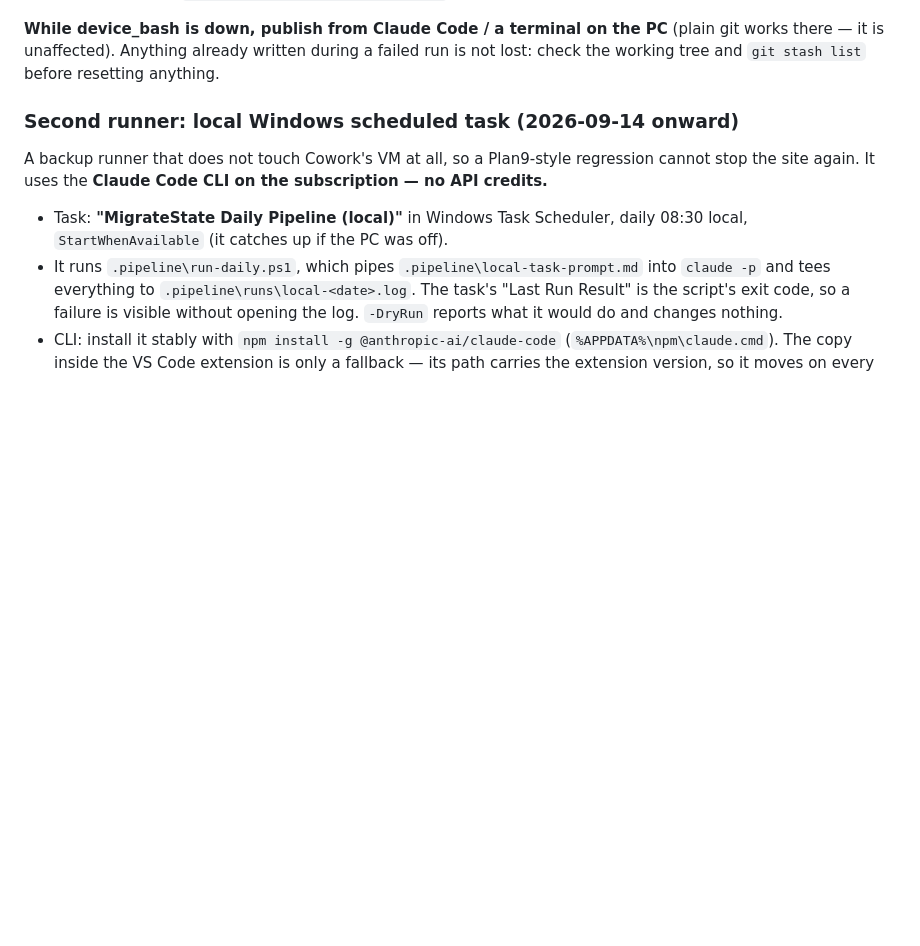
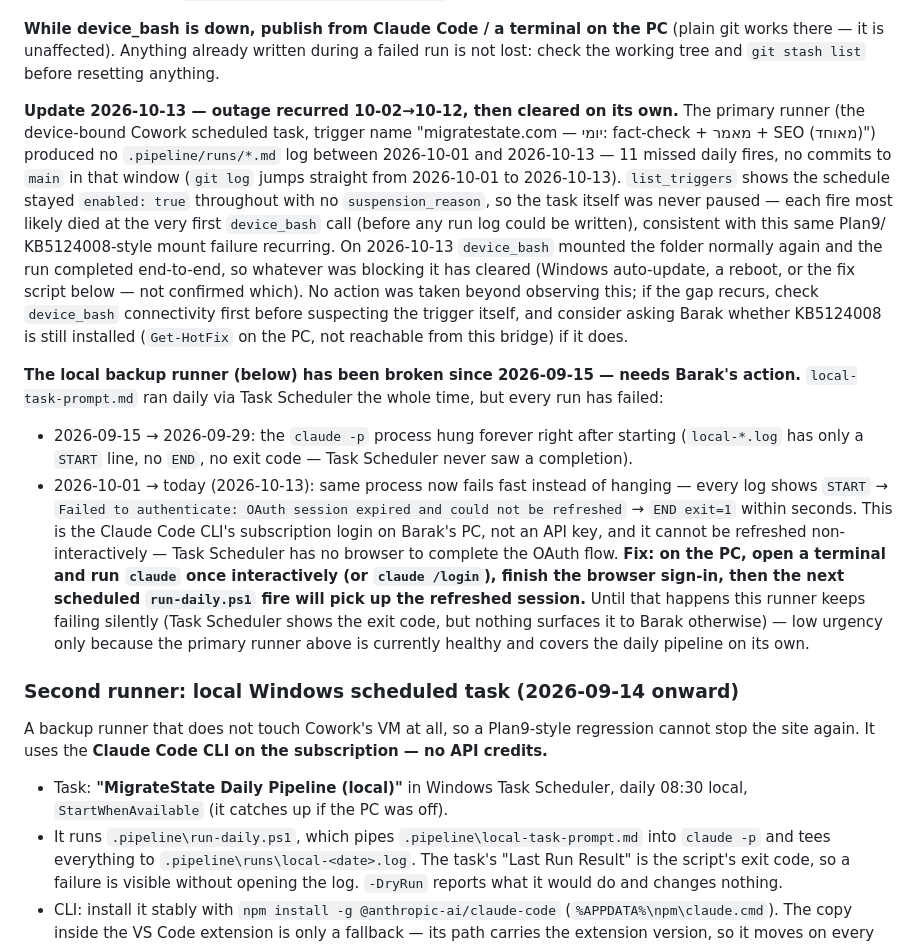
Before and after one commit to barakn770-cmyk/migratestate-site, a Markdown page: PIPELINE.md, the part around the change. Rendered like a GitHub page; blank space fills up the shorter version.

Commit message:
docs: diagnose Oct 2-12 primary-runner gap and local-runner OAuth failure
Primary Cowork runner missed 11 daily fires (2026-10-02..10-12), no run logs or commits in that window; device_bash is healthy again as of today's run, root cause consistent with a Plan9/KB5124008-style mount failure recurring and then clearing on its own. Local Windows Task Scheduler backup runner has failed every day since 2026-09-15 (hung 09-15..09-29, then fast OAuth-expiry failures from 10-01 on) and needs Barak to interactively re-run 'claude /login' on the PC once -- cannot be fixed non-interactively. See PIPELINE.md for full detail.

```diff
--- a/PIPELINE.md
+++ b/PIPELINE.md
@@ -31,6 +31,42 @@ not help. The only remedy is to remove the update and pause Windows updates —
 (plain git works there — it is unaffected). Anything already written during a
 failed run is not lost: check the working tree and `git stash list` before
 resetting anything.
+
+**Update 2026-10-13 — outage recurred 10-02→10-12, then cleared on its own.**
+The primary runner (the device-bound Cowork scheduled task, trigger name
+"migratestate.com — יומי: fact-check + מאמר + SEO (מאוחד)") produced no
+`.pipeline/runs/*.md` log between 2026-10-01 and 2026-10-13 — 11 missed daily
+fires, no commits to `main` in that window (`git log` jumps straight from
+2026-10-01 to 2026-10-13). `list_triggers` shows the schedule stayed `enabled:
+true` throughout with no `suspension_reason`, so the task itself was never
+paused — each fire most likely died at the very first `device_bash` call
+(before any run log could be written), consistent with this same Plan9/
+KB5124008-style mount failure recurring. On 2026-10-13 `device_bash` mounted
+the folder normally again and the run completed end-to-end, so whatever was
+blocking it has cleared (Windows auto-update, a reboot, or the fix script
+below — not confirmed which). No action was taken beyond observing this; if
+the gap recurs, check `device_bash` connectivity first before suspecting the
+trigger itself, and consider asking Barak whether KB5124008 is still installed
+(`Get-HotFix` on the PC, not reachable from this bridge) if it does.
+
+**The local backup runner (below) has been broken since 2026-09-15 — needs
+Barak's action.** `local-task-prompt.md` ran daily via Task Scheduler the
+whole time, but every run has failed:
+- 2026-09-15 → 2026-09-29: the `claude -p` process hung forever right after
+  starting (`local-*.log` has only a `START` line, no `END`, no exit code —
+  Task Scheduler never saw a completion).
+- 2026-10-01 → today (2026-10-13): same process now fails fast instead of
+  hanging — every log shows `START` → `Failed to authenticate: OAuth session
+  expired and could not be refreshed` → `END exit=1` within seconds.
+This is the Claude Code CLI's subscription login on Barak's PC, not an API
+key, and it cannot be refreshed non-interactively — Task Scheduler has no
+browser to complete the OAuth flow. **Fix: on the PC, open a terminal and run
+`claude` once interactively (or `claude /login`), finish the browser sign-in,
+then the next scheduled `run-daily.ps1` fire will pick up the refreshed
+session.** Until that happens this runner keeps failing silently (Task
+Scheduler shows the exit code, but nothing surfaces it to Barak otherwise) —
+low urgency only because the primary runner above is currently healthy and
+covers the daily pipeline on its own.
 
 ### Second runner: local Windows scheduled task (2026-09-14 onward)
 
```
